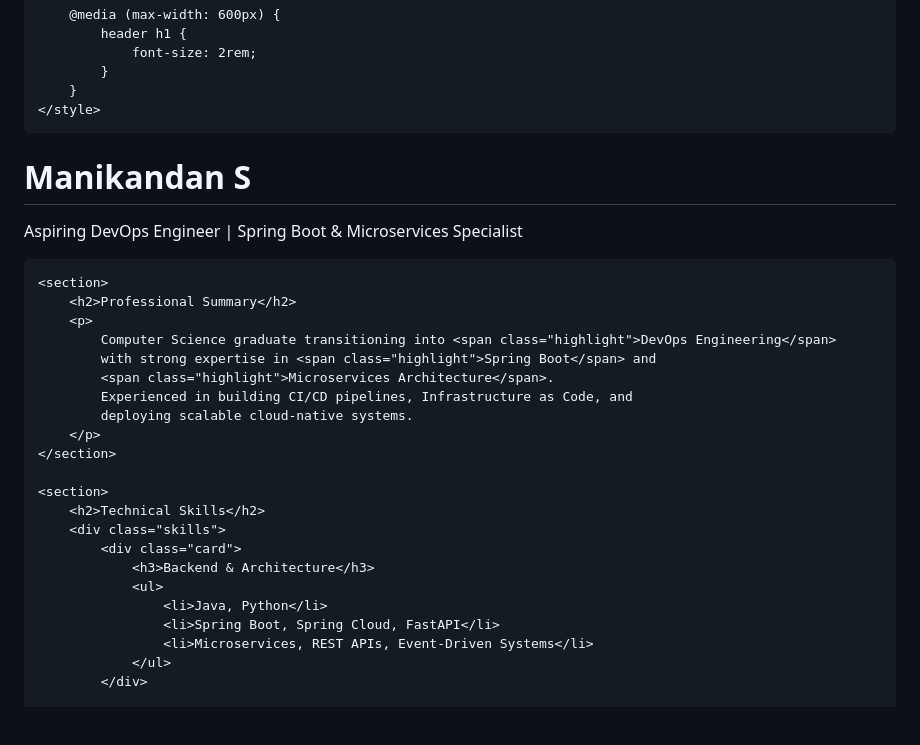
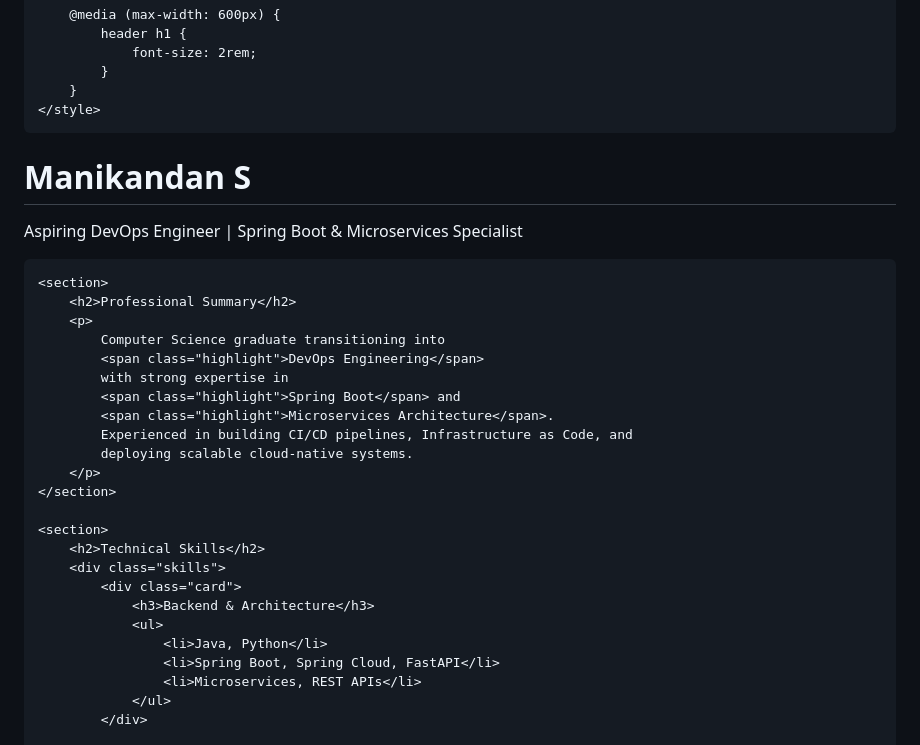
Before and after one commit to stevekalix/STEVEKALIX, a Markdown page: README.md, the part around the change. Rendered like a GitHub page; blank space fills up the shorter version.

Commit message:
Refine professional summary and skills in README

```diff
--- a/README.md
+++ b/README.md
@@ -90,6 +90,7 @@
         }
     </style>
 </head>
+
 <body>
 
 <header>
@@ -102,8 +103,10 @@
     <section>
         <h2>Professional Summary</h2>
         <p>
-            Computer Science graduate transitioning into <span class="highlight">DevOps Engineering</span>
-            with strong expertise in <span class="highlight">Spring Boot</span> and
+            Computer Science graduate transitioning into
+            <span class="highlight">DevOps Engineering</span>
+            with strong expertise in
+            <span class="highlight">Spring Boot</span> and
             <span class="highlight">Microservices Architecture</span>.
             Experienced in building CI/CD pipelines, Infrastructure as Code, and
             deploying scalable cloud-native systems.
@@ -118,7 +121,7 @@
                 <ul>
                     <li>Java, Python</li>
                     <li>Spring Boot, Spring Cloud, FastAPI</li>
-                    <li>Microservices, REST APIs, Event-Driven Systems</li>
+                    <li>Microservices, REST APIs</li>
                 </ul>
             </div>
 
```
